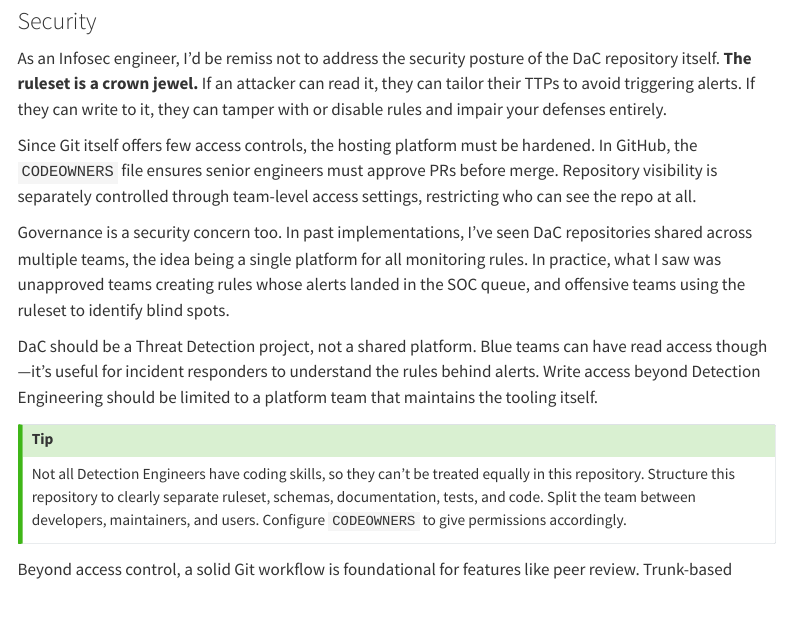
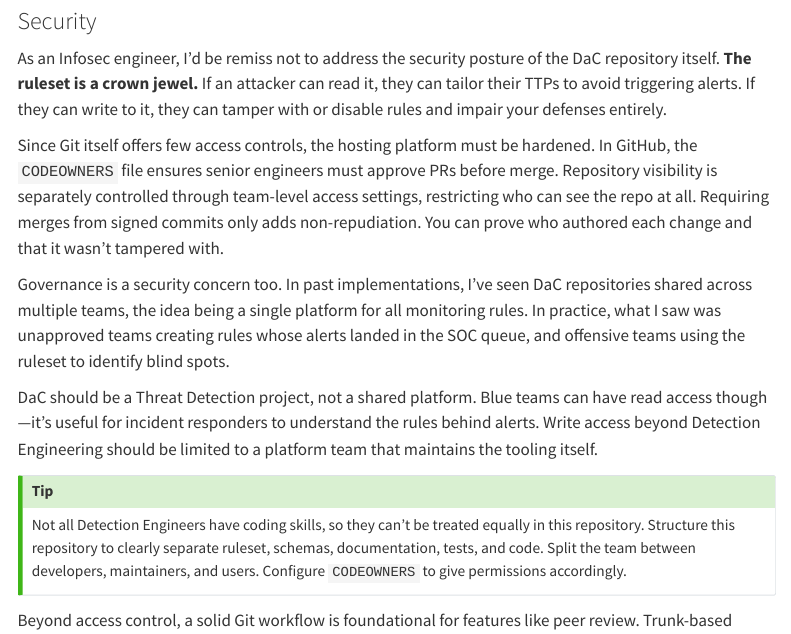
Before and after one commit to lopes/lopes-logbook, a Quarto document (log/detection-as-code-then-what/index.qmd): the page in a window 1100 px wide, from 4960 px down. Rendered offline with R 4.5, knitr and Pandoc in place of Quarto, with nearby package versions; menus at the side of the page are left out; long lines of code are wrapped.

Commit message:
minor addition: signed commits

```diff
--- a/log/detection-as-code-then-what/index.qmd
+++ b/log/detection-as-code-then-what/index.qmd
@@ -150,7 +150,7 @@ In more advanced scenarios, teams can build their own linters to validate the co
 
 As an Infosec engineer, I'd be remiss not to address the security posture of the DaC repository itself. **The ruleset is a crown jewel.** If an attacker can read it, they can tailor their TTPs to avoid triggering alerts. If they can write to it, they can tamper with or disable rules and impair your defenses entirely.
 
-Since Git itself offers few access controls, the hosting platform must be hardened. In GitHub, the `CODEOWNERS` file ensures senior engineers must approve PRs before merge. Repository visibility is separately controlled through team-level access settings, restricting who can see the repo at all.
+Since Git itself offers few access controls, the hosting platform must be hardened. In GitHub, the `CODEOWNERS` file ensures senior engineers must approve PRs before merge. Repository visibility is separately controlled through team-level access settings, restricting who can see the repo at all. Requiring merges from signed commits only adds non-repudiation. You can prove who authored each change and that it wasn't tampered with.
 
 Governance is a security concern too. In past implementations, I've seen DaC repositories shared across multiple teams, the idea being a single platform for all monitoring rules. In practice, what I saw was unapproved teams creating rules whose alerts landed in the SOC queue, and offensive teams using the ruleset to identify blind spots.
 
```
